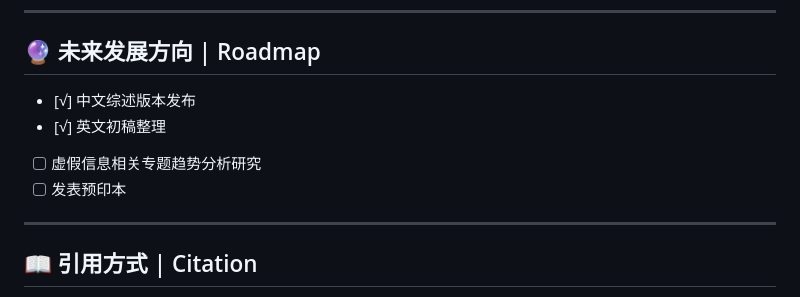
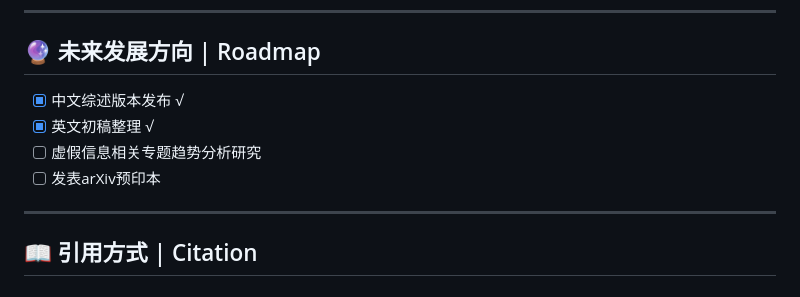
Before and after one commit to 1EchA/GAI-in-social-science-A-comprehensive-review-on-applications-and-risk, a Markdown page: README.md, the part around the change. Drawn GitHub-style.

```diff
--- a/README.md
+++ b/README.md
@@ -76,10 +76,10 @@
 
 ## 🔮 未来发展方向 | Roadmap
 
-- [√] 中文综述版本发布
-- [√] 英文初稿整理
+- [X] 中文综述版本发布 √
+- [X] 英文初稿整理 √
 - [ ] 虚假信息相关专题趋势分析研究
-- [ ] 发表预印本
+- [ ] 发表arXiv预印本
 
 ---
 
```
